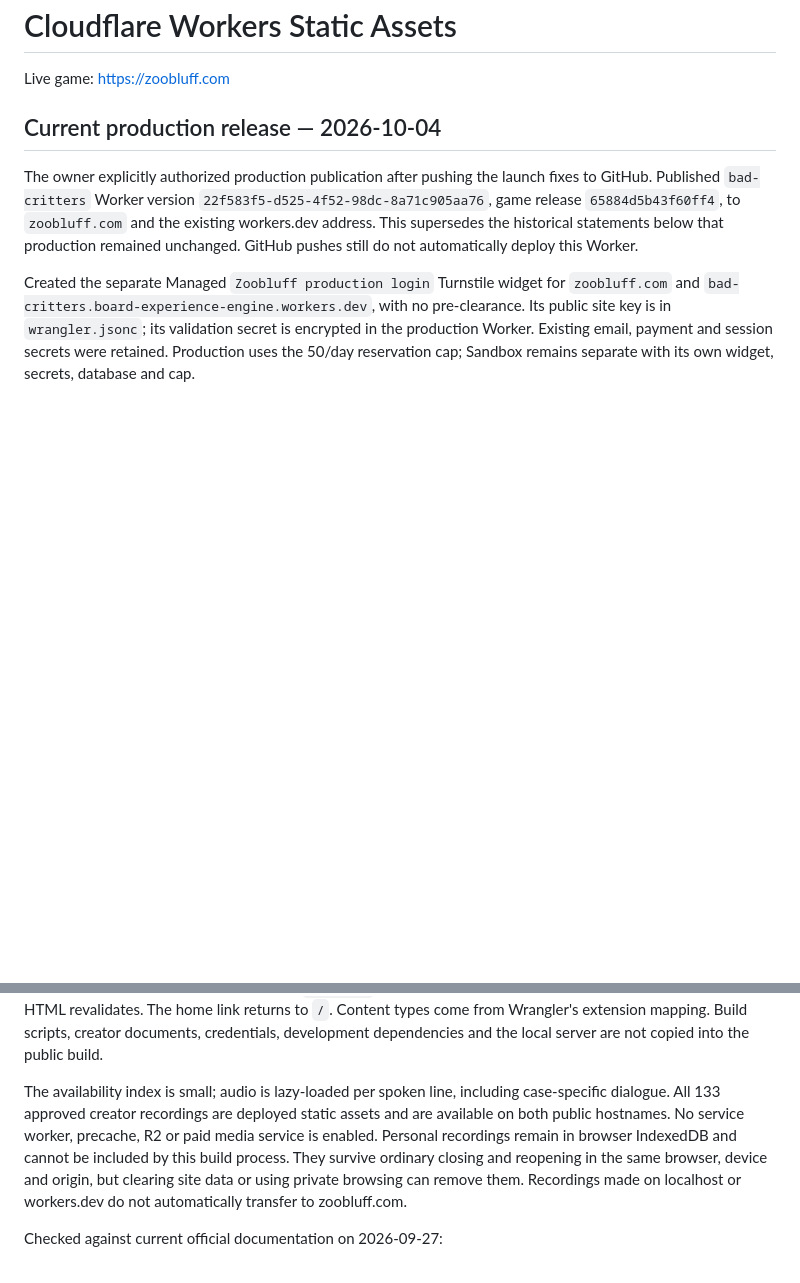
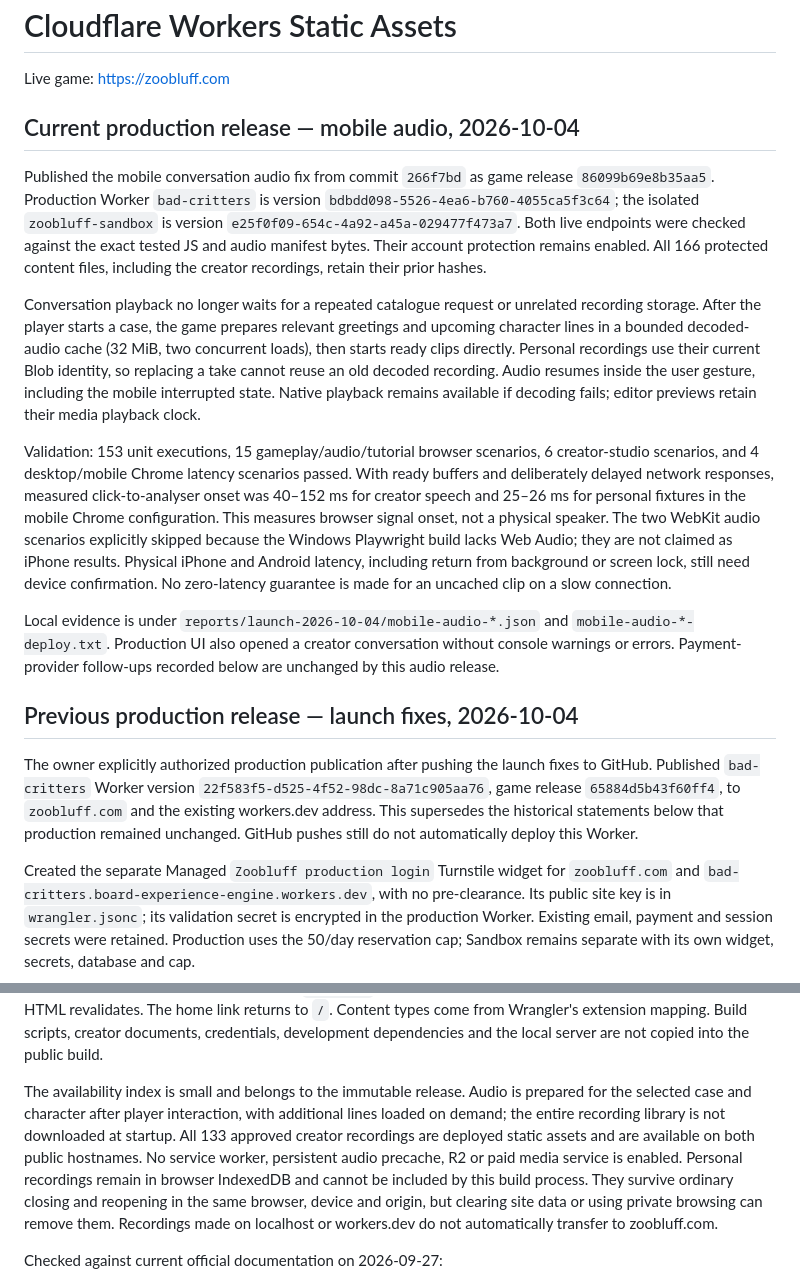
Before and after one commit to liorma6/Bad-Critters, a Markdown page: docs/DEPLOYMENT.md, 2 parts joined by grey strips. GitHub-like rendering; blank space fills up the shorter version.

Commit message:
Document published mobile audio release and verification

```diff
--- a/docs/DEPLOYMENT.md
+++ b/docs/DEPLOYMENT.md
@@ -2,7 +2,17 @@
 
 Live game: https://zoobluff.com
 
-## Current production release — 2026-10-04
+## Current production release — mobile audio, 2026-10-04
+
+Published the mobile conversation audio fix from commit `266f7bd` as game release `86099b69e8b35aa5`. Production Worker `bad-critters` is version `bdbdd098-5526-4ea6-b760-4055ca5f3c64`; the isolated `zoobluff-sandbox` is version `e25f0f09-654c-4a92-a45a-029477f473a7`. Both live endpoints were checked against the exact tested JS and audio manifest bytes. Their account protection remains enabled. All 166 protected content files, including the creator recordings, retain their prior hashes.
+
+Conversation playback no longer waits for a repeated catalogue request or unrelated recording storage. After the player starts a case, the game prepares relevant greetings and upcoming character lines in a bounded decoded-audio cache (32 MiB, two concurrent loads), then starts ready clips directly. Personal recordings use their current Blob identity, so replacing a take cannot reuse an old decoded recording. Audio resumes inside the user gesture, including the mobile interrupted state. Native playback remains available if decoding fails; editor previews retain their media playback clock.
+
+Validation: 153 unit executions, 15 gameplay/audio/tutorial browser scenarios, 6 creator-studio scenarios, and 4 desktop/mobile Chrome latency scenarios passed. With ready buffers and deliberately delayed network responses, measured click-to-analyser onset was 40–152 ms for creator speech and 25–26 ms for personal fixtures in the mobile Chrome configuration. This measures browser signal onset, not a physical speaker. The two WebKit audio scenarios explicitly skipped because the Windows Playwright build lacks Web Audio; they are not claimed as iPhone results. Physical iPhone and Android latency, including return from background or screen lock, still need device confirmation. No zero-latency guarantee is made for an uncached clip on a slow connection.
+
+Local evidence is under `reports/launch-2026-10-04/mobile-audio-*.json` and `mobile-audio-*-deploy.txt`. Production UI also opened a creator conversation without console warnings or errors. Payment-provider follow-ups recorded below are unchanged by this audio release.
+
+## Previous production release — launch fixes, 2026-10-04
 
 The owner explicitly authorized production publication after pushing the launch fixes to GitHub. Published `bad-critters` Worker version `22f583f5-d525-4f52-98dc-8a71c905aa76`, game release `65884d5b43f60ff4`, to `zoobluff.com` and the existing workers.dev address. This supersedes the historical statements below that production remained unchanged. GitHub pushes still do not automatically deploy this Worker.
 
@@ -45,7 +55,7 @@ Never paste account passwords or API tokens into chat. Wrangler prints the actua
 
 The build fingerprints the exact JS, CSS, artwork, manifest and audio bytes into `/releases/<hash>/`. Root HTML points at that directory with an absolute base. The game uses the root document and in-page state, with no path-based client router. Unknown routes and missing assets therefore return 404; they are never replaced by an HTML document under an immutable asset URL. `_headers` gives release files a one-year immutable browser cache; root HTML revalidates. The home link returns to `/`. Content types come from Wrangler's extension mapping. Build scripts, creator documents, credentials, development dependencies and the local server are not copied into the public build.
 
-The availability index is small; audio is lazy-loaded per spoken line, including case-specific dialogue. All 133 approved creator recordings are deployed static assets and are available on both public hostnames. No service worker, precache, R2 or paid media service is enabled. Personal recordings remain in browser IndexedDB and cannot be included by this build process. They survive ordinary closing and reopening in the same browser, device and origin, but clearing site data or using private browsing can remove them. Recordings made on localhost or workers.dev do not automatically transfer to zoobluff.com.
+The availability index is small and belongs to the immutable release. Audio is prepared for the selected case and character after player interaction, with additional lines loaded on demand; the entire recording library is not downloaded at startup. All 133 approved creator recordings are deployed static assets and are available on both public hostnames. No service worker, persistent audio precache, R2 or paid media service is enabled. Personal recordings remain in browser IndexedDB and cannot be included by this build process. They survive ordinary closing and reopening in the same browser, device and origin, but clearing site data or using private browsing can remove them. Recordings made on localhost or workers.dev do not automatically transfer to zoobluff.com.
 
 Checked against current official documentation on 2026-09-27:
 
```
